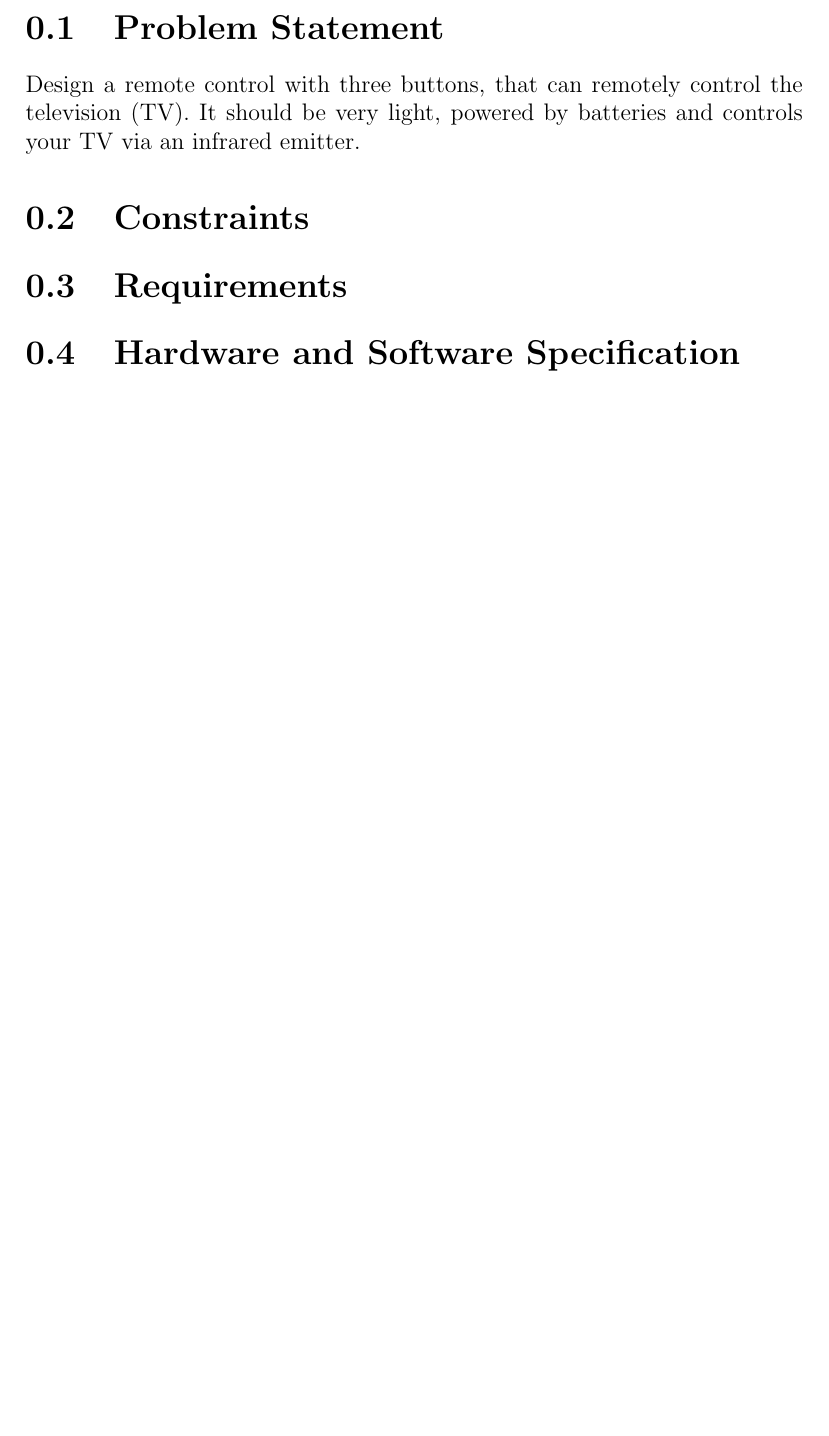
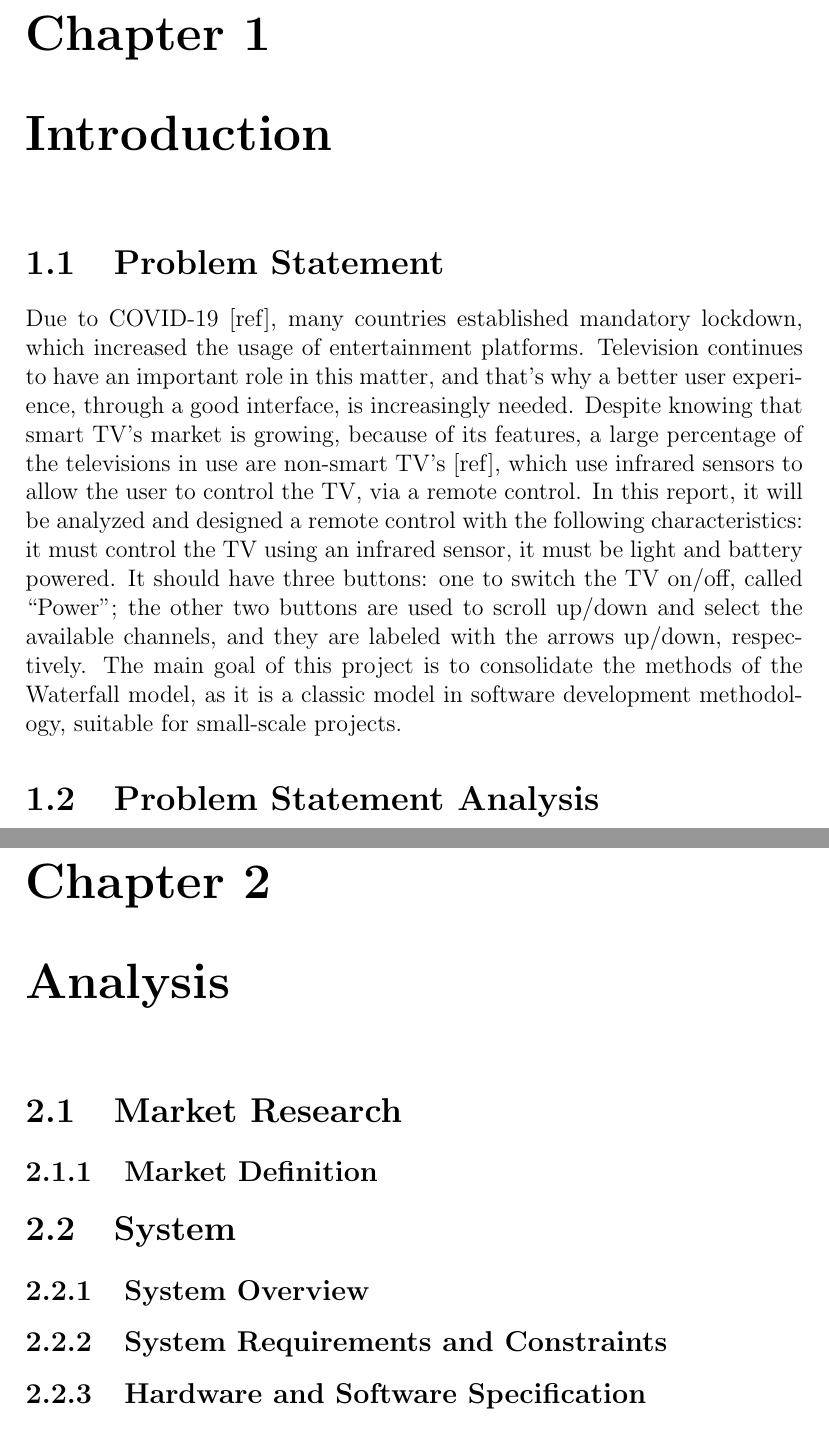
Before and after one commit to ESRGgroup9/slipad, a LaTeX document (tv_remote/report/requer.tex): part of the page before the commit and two parts of pages 1 and 2 of 2 after it, the two joined at a grey line, cut at the place of the change, the shorter picture padded with empty space. Compiled offline with pdfLaTeX.

Commit message:
Introduction

```diff
--- a/tv_remote/report/requer.tex
+++ b/tv_remote/report/requer.tex
@@ -10,15 +10,22 @@
 
 \begin{document}
 
+\chapter{Introduction}
 \section{Problem Statement}
-Design a remote control with three buttons, that can remotely control the television (TV). It should be very light, powered by batteries and controls your TV via an infrared emitter.
+Due to COVID-19 [ref], many countries established mandatory lockdown, which increased the usage of entertainment platforms. Television continues to have an important role in this matter, and that’s why a better user experience, through a good interface, is increasingly needed.
+Despite knowing that smart TV’s market is growing, because of its features, a large percentage of the televisions in use are non-smart TV’s [ref], which use infrared sensors to allow the user to control the TV, via a remote control. In this report, it will be analyzed and designed a remote control with the following characteristics: it must control the TV using an infrared sensor, it must be light and battery powered. It should have three buttons: one to switch the TV on/off, called “Power”; the other two buttons are used to scroll up/down and select the available channels, and they are labeled with the arrows up/down, respectively. The main goal of this project is to consolidate the methods of the Waterfall model, as it is a classic model in software development methodology, suitable for small-scale projects.
+
+\section{Problem Statement Analysis}
+
+\chapter{Analysis}
+\section{Market Research}
+\subsection{Market Definition}
 
 
-\section{Constraints}
-
-\section{Requirements}
-
-\section{Hardware and Software Specification}
+\section{System}
+\subsection{System Overview}
+\subsection{System Requirements and Constraints}
+\subsection{Hardware and Software Specification}
 
 \section{Analysis Verification}
 
```
Also changed, not shown: tv_remote/report/introduction.txt (added, +2 -0 lines), tv_remote/report/requer.pdf, 4 other files.
